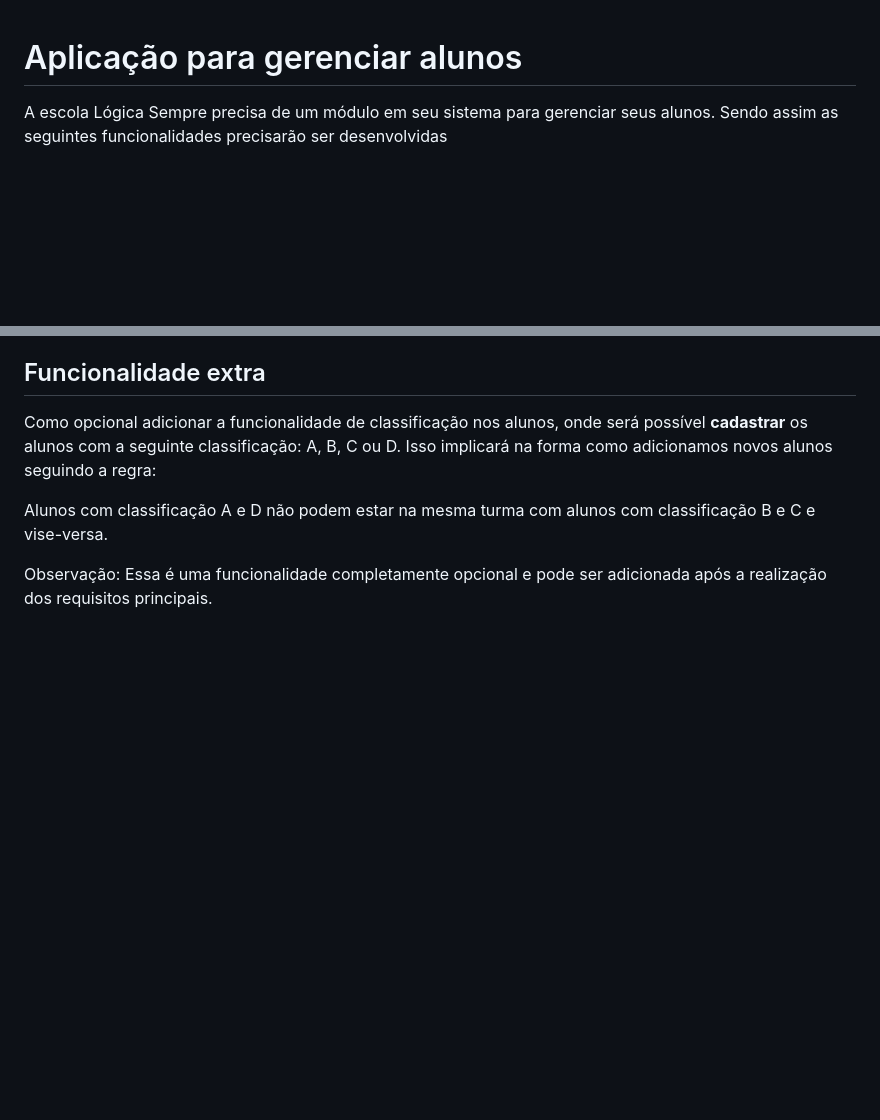
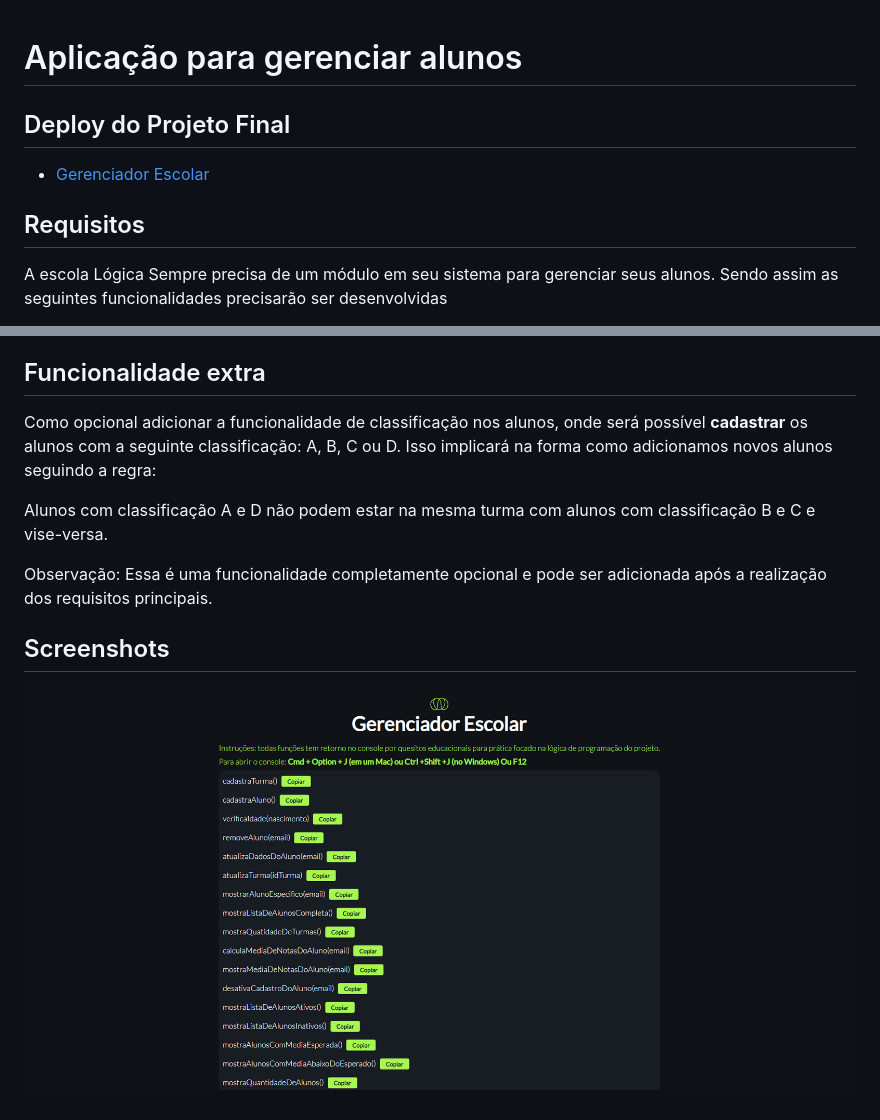
Before and after one commit to LuisBarrichello/logica-primeiro-codigo, a Markdown page: projeto-final/README.md, 2 parts joined by grey strips. GitHub-like rendering; pictures changed too: projeto-final/screenshot.png (added); blank space fills up the shorter version.

Commit message:
adicionando informacoes do projeto no README e deploy

```diff
--- a/projeto-final/README.md
+++ b/projeto-final/README.md
@@ -1,4 +1,10 @@
 # Aplicação para gerenciar alunos
+
+## Deploy do Projeto Final
+
+* [Gerenciador Escolar](https://gerenciadorescolar.netlify.app/)
+
+## Requisitos
 
 A escola Lógica Sempre precisa de um módulo em seu sistema para gerenciar seus alunos. Sendo assim as seguintes funcionalidades precisarão ser desenvolvidas
 
@@ -54,3 +60,7 @@ Como opcional adicionar a funcionalidade de classificação nos alunos, onde ser
 Alunos com classificação A e D não podem estar na mesma turma com alunos com classificação B e C e vise-versa.
 
 Observação: Essa é uma funcionalidade completamente opcional e pode ser adicionada após a realização dos requisitos principais.
+
+## Screenshots
+
+![App Screenshot](./screenshot.png)
```
Also changed, not shown: README.md (+15 -4 lines), 1 other file.
